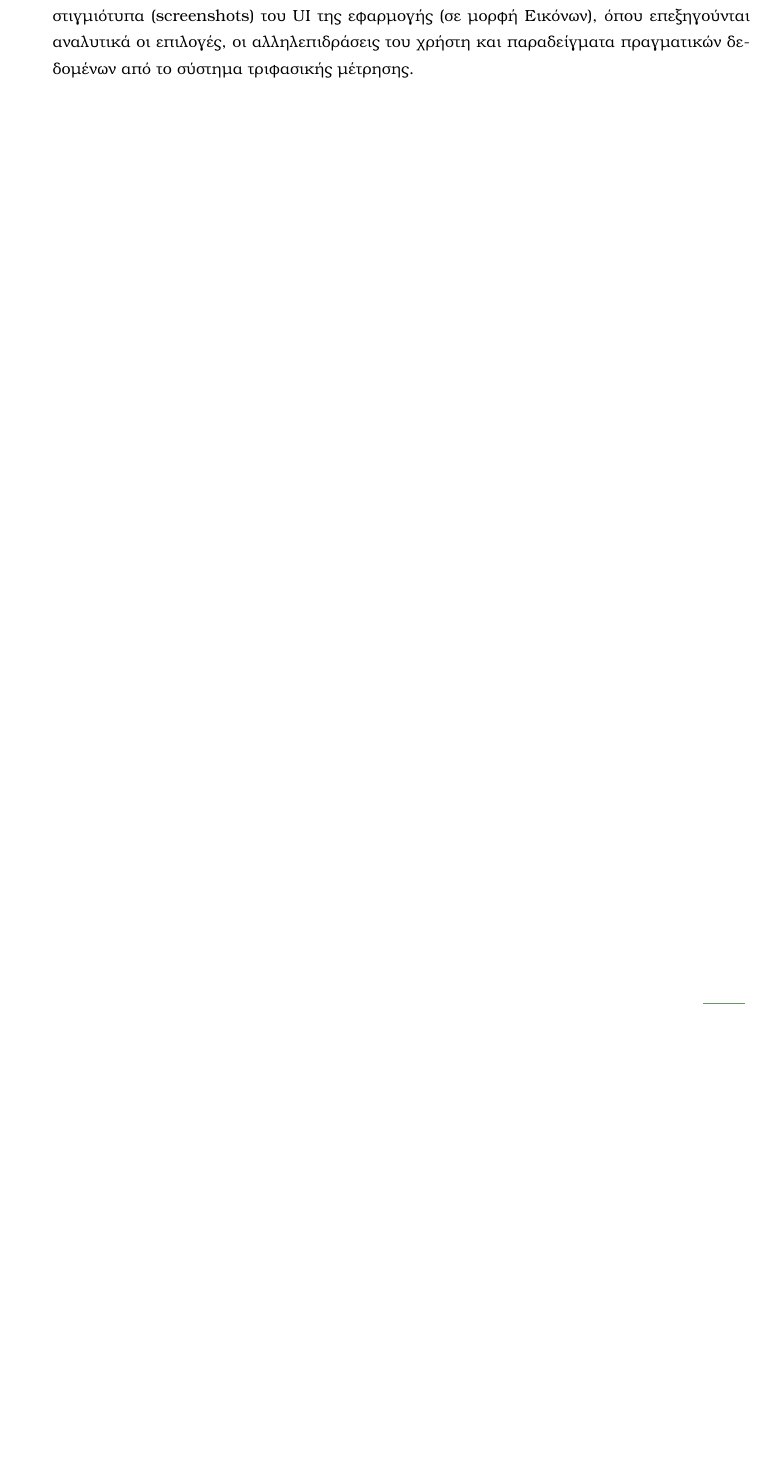
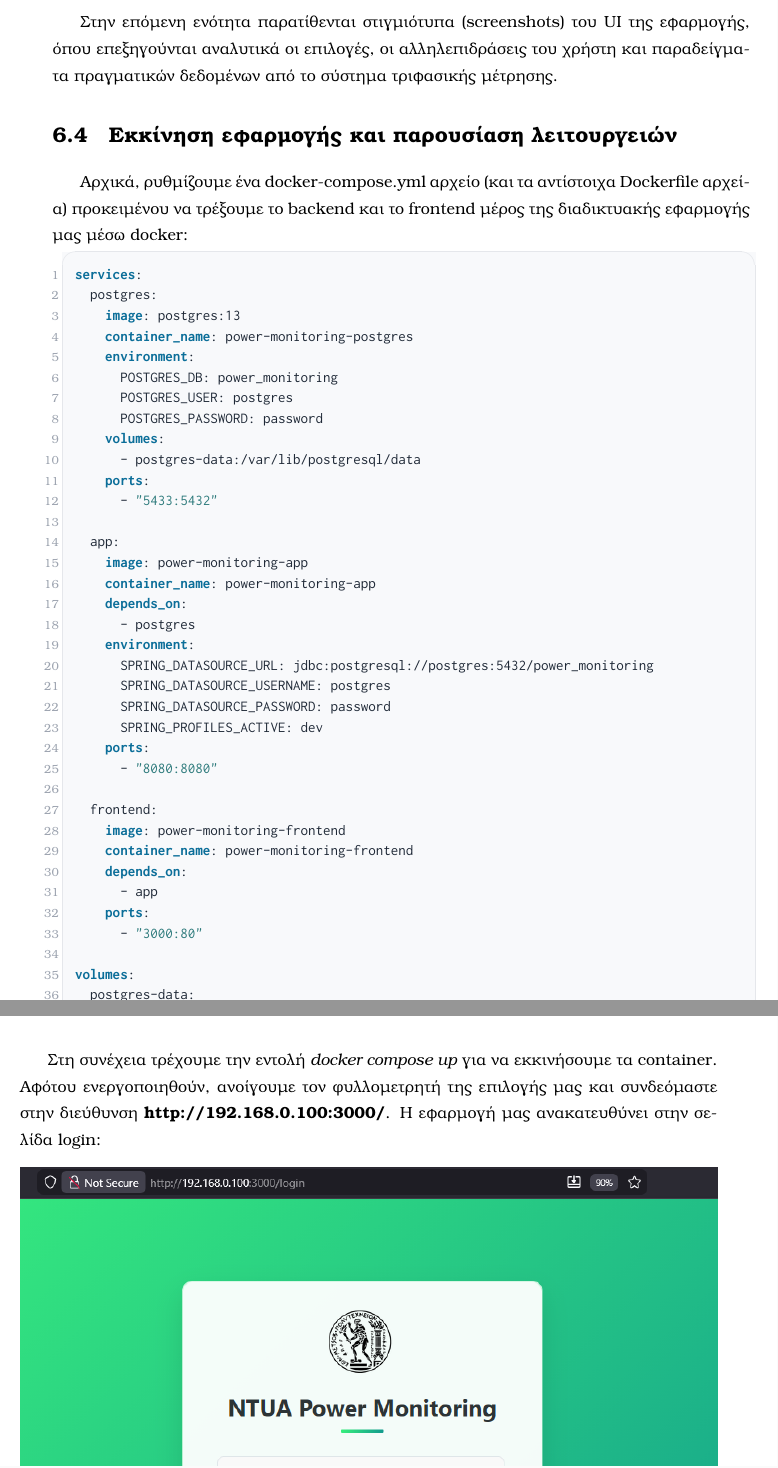
Before and after one commit to TheodorAraps/Dissertation, a LaTeX thesis (main.tex, which reads body_matter/chap6.tex): part of page 149 of 182 before the commit and two parts of pages 149 and 150 of 184 after it, the two joined at a grey line, cut so that both start at the same text, the shorter picture padded with empty space. Compiled offline with pdfLaTeX.

Commit message:
Updates Chapter 6

```diff
--- a/body_matter/chap6.tex
+++ b/body_matter/chap6.tex
@@ -350,7 +350,59 @@
   πρόσφατα \en{uplinks}.
 \end{itemize}
 
-Στις επόμενες υποενότητες (που ακολουθούν στο υπόλοιπο του κεφαλαίου) παρατίθενται
-στιγμιότυπα (\en{screenshots}) του \en{UI} της εφαρμογής (σε μορφή Εικόνων), όπου
-επεξηγούνται αναλυτικά οι επιλογές, οι αλληλεπιδράσεις του χρήστη και παραδείγματα
+Στην επόμενη ενότητα παρατίθενται
+στιγμιότυπα (\en{screenshots}) του \en{UI} της εφαρμογής, όπου
+επεξηγούνται αναλυτικά οι επιλογές, οι αλληλεπιδράσεις του χρήστη και παρα\-δείγ\-μα\-τα
 πραγματικών δεδομένων από το σύστημα τριφασικής μέτρησης.
+
+
+\section{Εκκίνηση εφαρμογής και παρουσίαση λειτουργειών}
+
+Αρχικά, ρυθμίζουμε ένα \en{docker-compose.yml} αρχείο (και τα αντίστοιχα \en{Dockerfile} αρ\-χεί\-α) προκειμένου να τρέξουμε το \en{backend} και το \en{frontend}
+μέρος της διαδικτυακής εφαρμογής μας μέσω \en{docker}:
+
+\begin{otherlanguage*}{english}
+\begin{lstlisting}[style=dockercomposestyle]
+services:
+  postgres:
+    image: postgres:13
+    container_name: power-monitoring-postgres
+    environment:
+      POSTGRES_DB: power_monitoring
+      POSTGRES_USER: postgres
+      POSTGRES_PASSWORD: password
+    volumes:
+      - postgres-data:/var/lib/postgresql/data
+    ports:
+      - "5433:5432"
+
+  app:
+    image: power-monitoring-app
+    container_name: power-monitoring-app
+    depends_on:
+      - postgres
+    environment:
+      SPRING_DATASOURCE_URL: jdbc:postgresql://postgres:5432/power_monitoring
+      SPRING_DATASOURCE_USERNAME: postgres
+      SPRING_DATASOURCE_PASSWORD: password
+      SPRING_PROFILES_ACTIVE: dev
+    ports:
+      - "8080:8080"
+
+  frontend:
+    image: power-monitoring-frontend
+    container_name: power-monitoring-frontend
+    depends_on:
+      - app
+    ports:
+      - "3000:80"
+
+volumes:
+  postgres-data:
+
+\end{lstlisting}
+\end{otherlanguage*}
+
+Στη συνέχεια τρέχουμε την εντολή \textit{\en{docker compose up}} για να εκκινήσουμε τα \en{container}. Αφότου ενεργοποιηθούν,
+ανοίγουμε τον φυλλομετρητή της επιλογής μας και συνδεόμαστε στην διεύθυνση \textbf{\en{http:\///192.168.0.100:3000/}}. Η εφαρμογή μας
+ανακατευθύνει στην σελίδα \en{login}:
@@ -356,0 +443,2 @@
+  \label{figure6.4}
+\end{Illustration}
```
Also changed, not shown: figures/APP_DASBOARD.png (added), figures/APP_LOGIN.png (added), figures/APP_SELECT_CHART.png (added), figures/APP_SELECT_DATE.png (added), figures/APP_SELECT_METER.png (added), figures/APP_SELECT_VALUE.png (added), figures/APP_TABLE.png (added), body_matter/chap6.tex (89 more changed lines), 18 other files.
